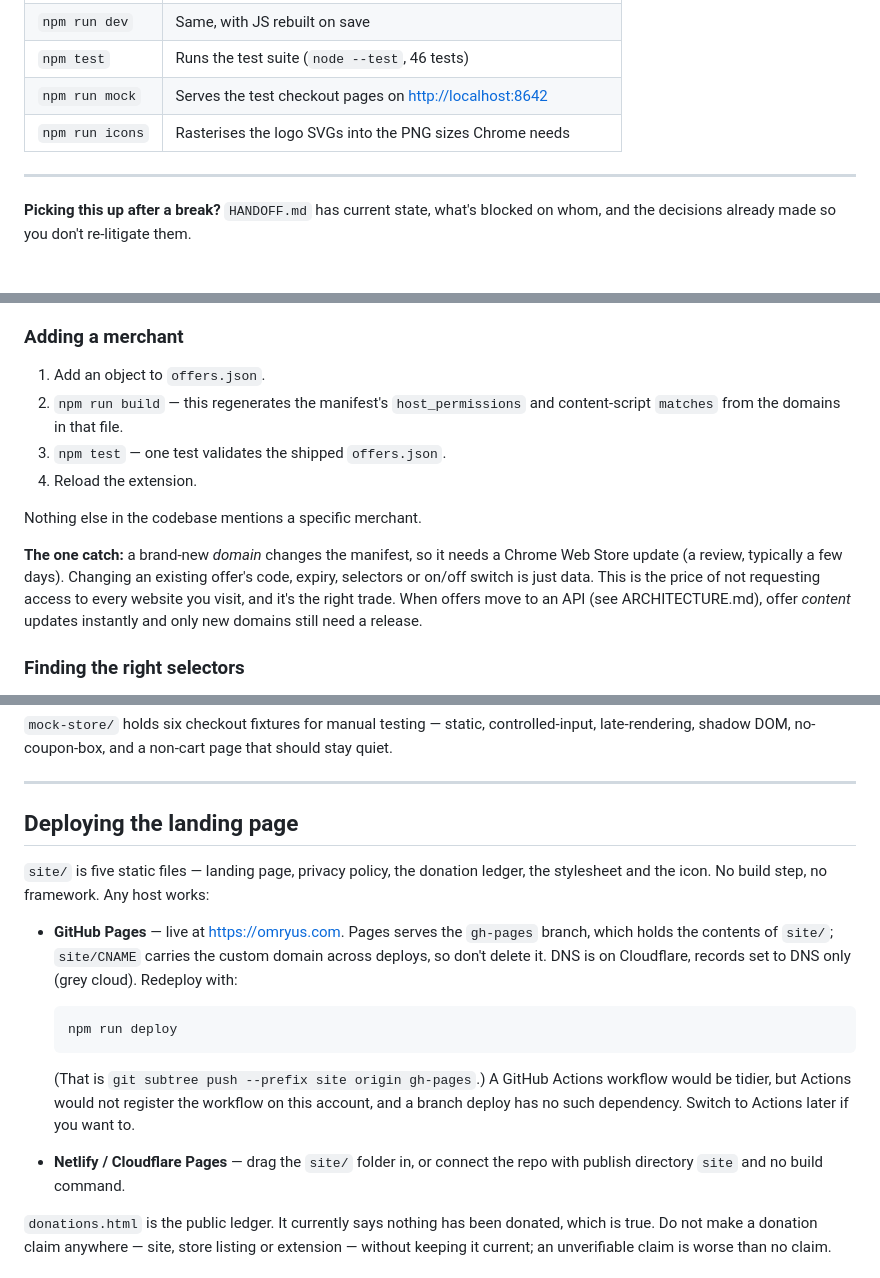
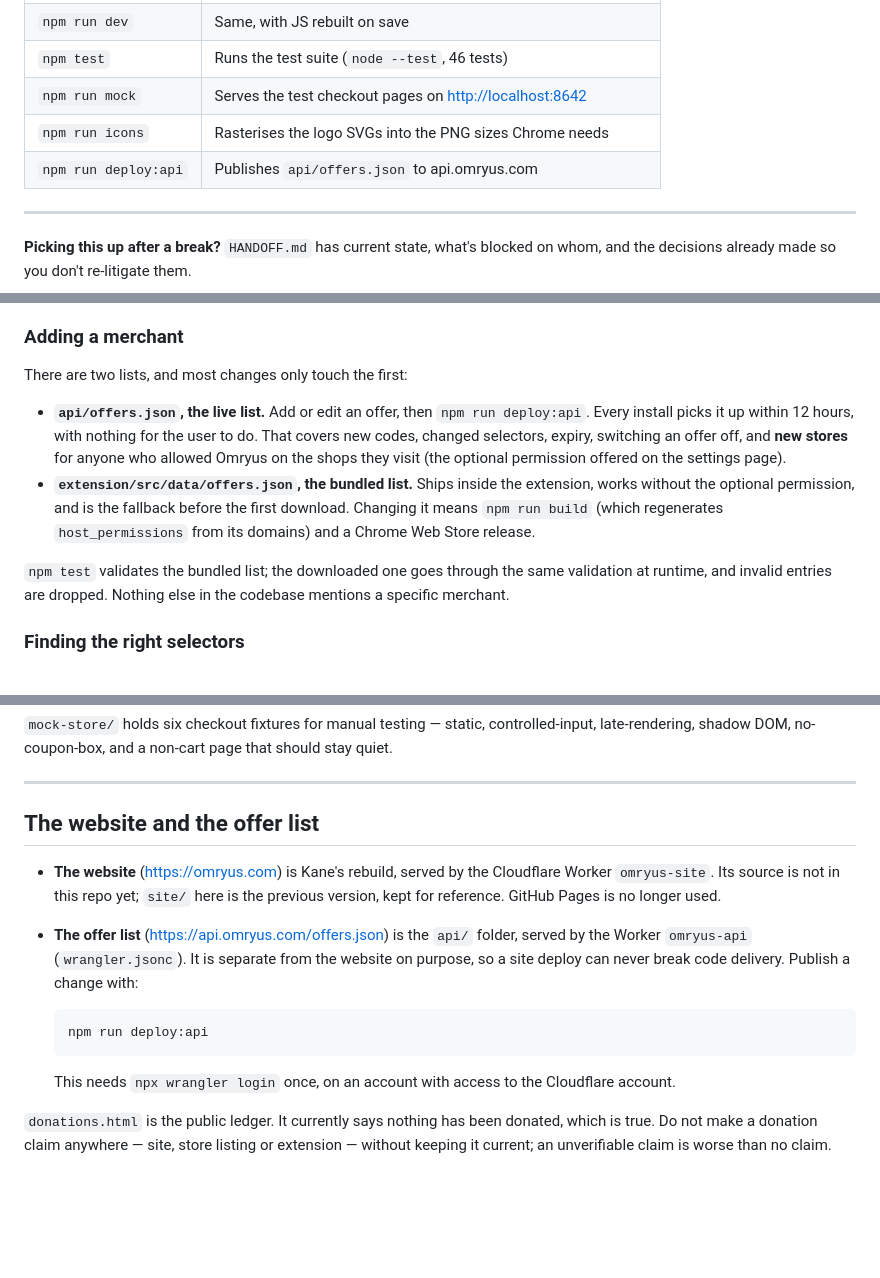
Before and after one commit to omarahmed2enty9ty9-oss/omryus, a Markdown page: README.md, 3 parts joined by grey strips. GitHub-like rendering; blank space fills up the shorter version.

````diff
--- a/README.md
+++ b/README.md
@@ -110,6 +110,7 @@ touch the manifest, HTML or `offers.json`).
 | `npm test` | Runs the test suite (`node --test`, 46 tests) |
 | `npm run mock` | Serves the test checkout pages on <http://localhost:8642> |
 | `npm run icons` | Rasterises the logo SVGs into the PNG sizes Chrome needs |
+| `npm run deploy:api` | Publishes `api/offers.json` to api.omryus.com |
 
 ---
 
@@ -227,19 +228,19 @@ list of causes in Settings is the fix.
 
 ### Adding a merchant
 
-1. Add an object to `offers.json`.
-2. `npm run build` — this regenerates the manifest's `host_permissions` and content-script
-   `matches` from the domains in that file.
-3. `npm test` — one test validates the shipped `offers.json`.
-4. Reload the extension.
+There are two lists, and most changes only touch the first:
 
-Nothing else in the codebase mentions a specific merchant.
+- **`api/offers.json`, the live list.** Add or edit an offer, then `npm run deploy:api`. Every
+  install picks it up within 12 hours, with nothing for the user to do. That covers new codes,
+  changed selectors, expiry, switching an offer off, and **new stores** for anyone who allowed
+  Omryus on the shops they visit (the optional permission offered on the settings page).
+- **`extension/src/data/offers.json`, the bundled list.** Ships inside the extension, works
+  without the optional permission, and is the fallback before the first download. Changing it
+  means `npm run build` (which regenerates `host_permissions` from its domains) and a Chrome Web
+  Store release.
 
-**The one catch:** a brand-new *domain* changes the manifest, so it needs a Chrome Web Store update
-(a review, typically a few days). Changing an existing offer's code, expiry, selectors or on/off
-switch is just data. This is the price of not requesting access to every website you visit, and
-it's the right trade. When offers move to an API (see ARCHITECTURE.md), offer *content* updates
-instantly and only new domains still need a release.
+`npm test` validates the bundled list; the downloaded one goes through the same validation at
+runtime, and invalid entries are dropped. Nothing else in the codebase mentions a specific merchant.
 
 ### Finding the right selectors
 
@@ -297,24 +298,20 @@ late-rendering, shadow DOM, no-coupon-box, and a non-cart page that should stay
 
 ---
 
-## Deploying the landing page
+## The website and the offer list
 
-`site/` is five static files — landing page, privacy policy, the donation ledger, the stylesheet
-and the icon. No build step, no framework. Any host works:
-
-- **GitHub Pages** — live at <https://omryus.com>. Pages serves the `gh-pages` branch, which
-  holds the contents of `site/`; `site/CNAME` carries the custom domain across deploys, so don't
-  delete it. DNS is on Cloudflare, records set to DNS only (grey cloud). Redeploy with:
+- **The website** (<https://omryus.com>) is Kane's rebuild, served by the Cloudflare Worker
+  `omryus-site`. Its source is not in this repo yet; `site/` here is the previous version, kept for
+  reference. GitHub Pages is no longer used.
+- **The offer list** (<https://api.omryus.com/offers.json>) is the `api/` folder, served by the
+  Worker `omryus-api` (`wrangler.jsonc`). It is separate from the website on purpose, so a site
+  deploy can never break code delivery. Publish a change with:
 
   ```bash
-  npm run deploy
+  npm run deploy:api
   ```
 
-  (That is `git subtree push --prefix site origin gh-pages`.) A GitHub Actions workflow would be
-  tidier, but Actions would not register the workflow on this account, and a branch deploy has
-  no such dependency. Switch to Actions later if you want to.
-- **Netlify / Cloudflare Pages** — drag the `site/` folder in, or connect the repo with publish
-  directory `site` and no build command.
+  This needs `npx wrangler login` once, on an account with access to the Cloudflare account.
 
 `donations.html` is the public ledger. It currently says nothing has been donated, which is true.
 Do not make a donation claim anywhere — site, store listing or extension — without keeping it
````
Also changed, not shown: HANDOFF.md (+32 -22 lines).
